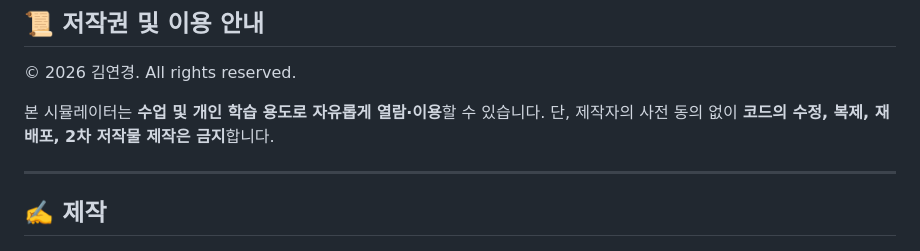
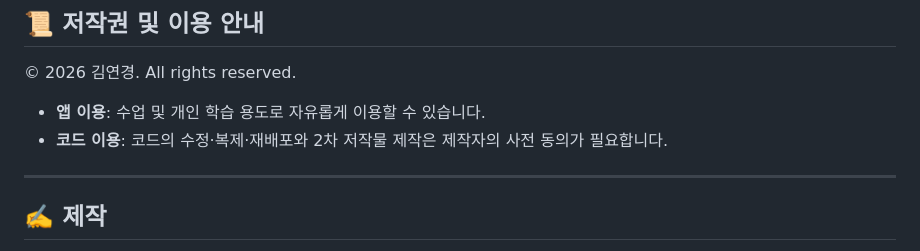
Before and after one commit to earthssaem/tide-sim, a Markdown page: README.md, the part around the change. GitHub-like rendering.

Commit message:
README 이용 조건을 통일 문구로 수정
Co-Authored-By: Claude Opus 5.5 <noreply@anthropic.com>
Claude-Session: https://claude.ai/code/session_01PocwgyeGKSh12np4hoko5n

```diff
--- a/README.md
+++ b/README.md
@@ -71,8 +71,8 @@ H(t) = As · cos(4πt / 24)  +  Ad · cos(2πt / 24)
 
 © 2026 김연경. All rights reserved.
 
-본 시뮬레이터는 **수업 및 개인 학습 용도로 자유롭게 열람·이용**할 수 있습니다.
-단, 제작자의 사전 동의 없이 **코드의 수정, 복제, 재배포, 2차 저작물 제작은 금지**합니다.
+- **앱 이용**: 수업 및 개인 학습 용도로 자유롭게 이용할 수 있습니다.
+- **코드 이용**: 코드의 수정·복제·재배포와 2차 저작물 제작은 제작자의 사전 동의가 필요합니다.
 
 ---
 
```
